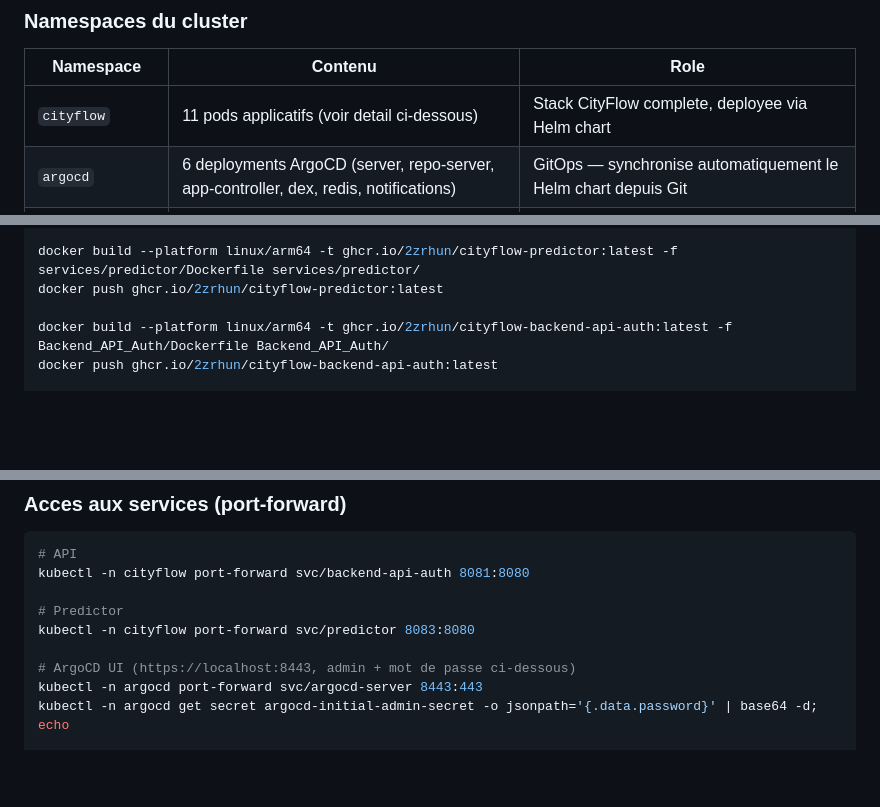
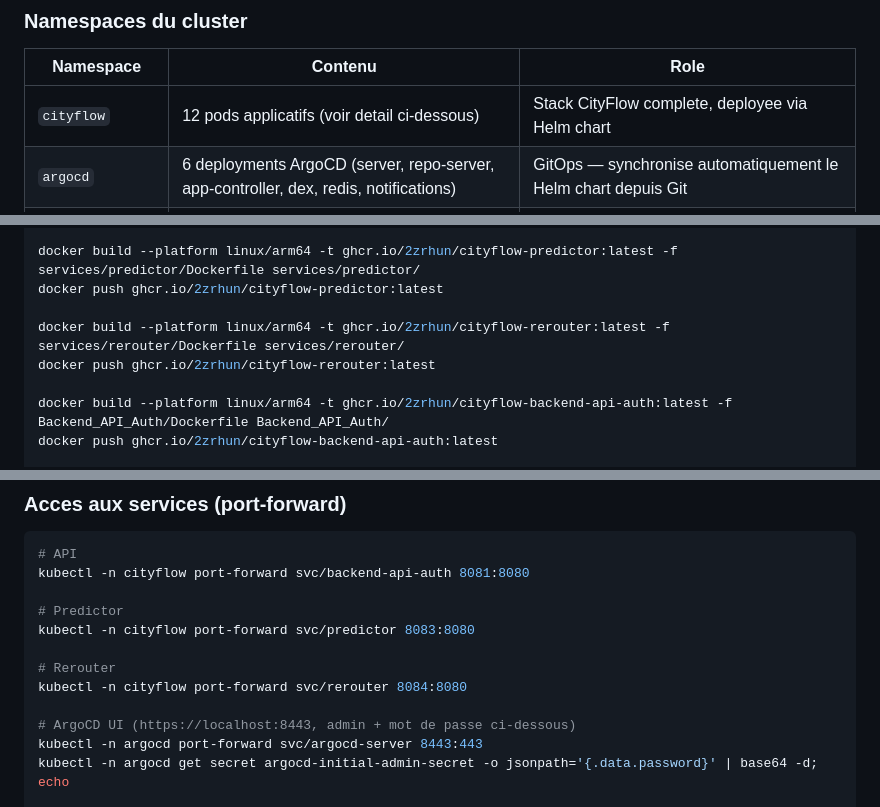
Before and after one commit to 2zrhun/City-flow, a Markdown page: README.md, 3 parts joined by grey strips. Drawn GitHub-style; blank space fills up the shorter version.

```diff
--- a/README.md
+++ b/README.md
@@ -315,7 +318,7 @@ URLs locales:
 
 | Namespace | Contenu | Role |
 |-----------|---------|------|
-| `cityflow` | 11 pods applicatifs (voir detail ci-dessous) | Stack CityFlow complete, deployee via Helm chart |
+| `cityflow` | 12 pods applicatifs (voir detail ci-dessous) | Stack CityFlow complete, deployee via Helm chart |
 | `argocd` | 6 deployments ArgoCD (server, repo-server, app-controller, dex, redis, notifications) | GitOps — synchronise automatiquement le Helm chart depuis Git |
 | `kube-system` | CoreDNS, kube-proxy, metrics-server, local-path-provisioner | Composants internes Kubernetes |
 | `kube-node-lease` | Leases des noeuds | Heartbeat des noeuds (interne K8s) |
@@ -389,6 +393,9 @@ docker push ghcr.io/2zrhun/cityflow-collector:latest
 docker build --platform linux/arm64 -t ghcr.io/2zrhun/cityflow-predictor:latest -f services/predictor/Dockerfile services/predictor/
 docker push ghcr.io/2zrhun/cityflow-predictor:latest
 
+docker build --platform linux/arm64 -t ghcr.io/2zrhun/cityflow-rerouter:latest -f services/rerouter/Dockerfile services/rerouter/
+docker push ghcr.io/2zrhun/cityflow-rerouter:latest
+
 docker build --platform linux/arm64 -t ghcr.io/2zrhun/cityflow-backend-api-auth:latest -f Backend_API_Auth/Dockerfile Backend_API_Auth/
 docker push ghcr.io/2zrhun/cityflow-backend-api-auth:latest
 
@@ -407,6 +414,9 @@ kubectl -n cityflow port-forward svc/backend-api-auth 8081:8080
 
 # Predictor
 kubectl -n cityflow port-forward svc/predictor 8083:8080
+
+# Rerouter
+kubectl -n cityflow port-forward svc/rerouter 8084:8080
 
 # ArgoCD UI (https://localhost:8443, admin + mot de passe ci-dessous)
 kubectl -n argocd port-forward svc/argocd-server 8443:443
```
Also changed, not shown: other parts of README.md (+13 -9 lines).
